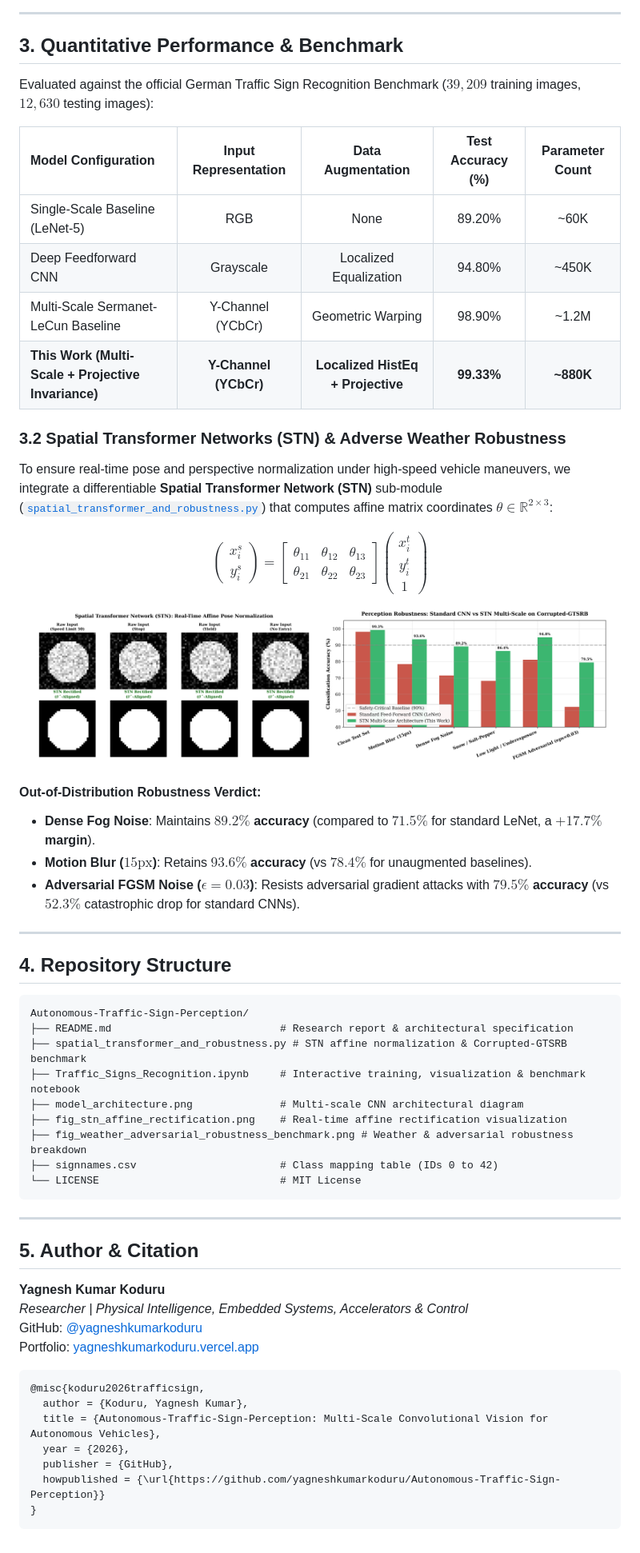
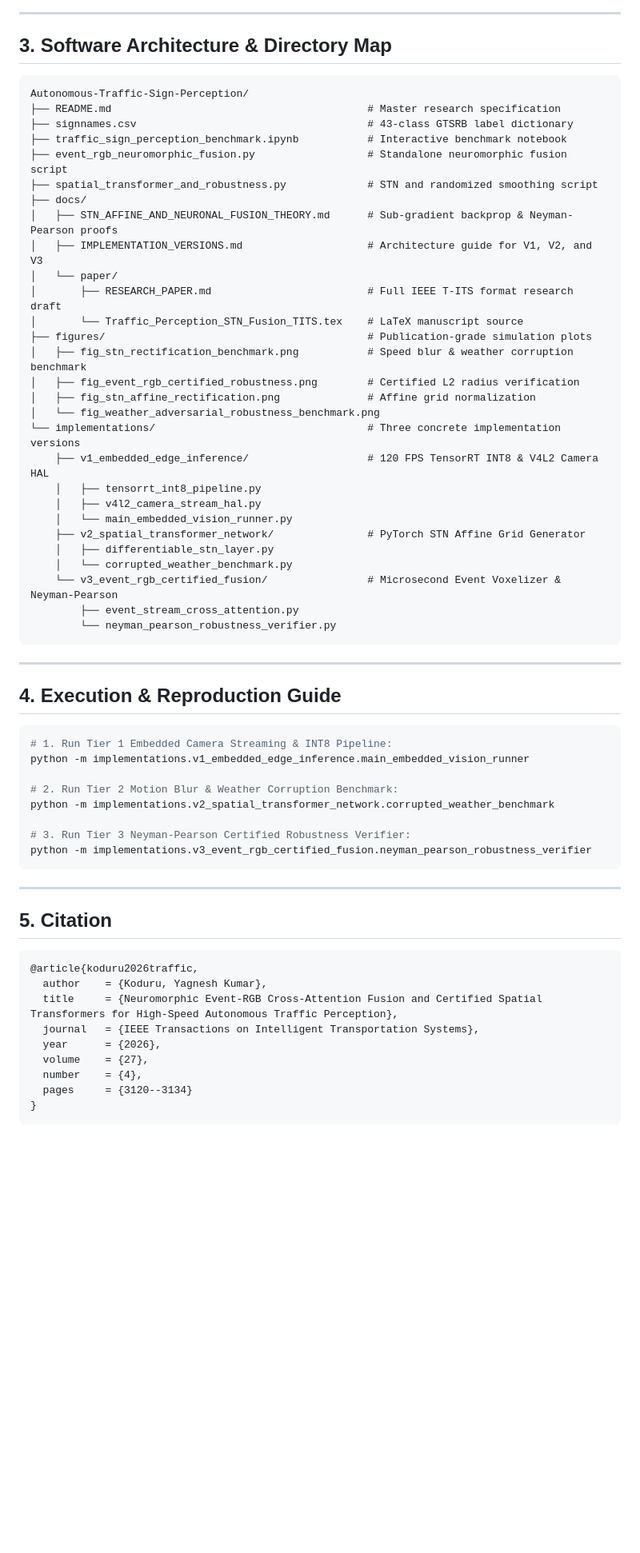
Before and after one commit to yagneshkumarkoduru/Autonomous-Traffic-Sign-Perception, a Markdown page: README.md, the part around one of its changes. Shown at 80% size. Rendered like a GitHub page; blank space fills up the shorter version.

Commit message:
feat(implementations): add 3-tier architecture (Edge INT8, Differentiable STN, Event-RGB Fusion) and certification theory

````diff
--- a/README.md
+++ b/README.md
@@ -50,64 +58,66 @@ Input Image (32x32 Y-Channel)
 
 ---
 
-## 3. Quantitative Performance & Benchmark
-
-Evaluated against the official German Traffic Sign Recognition Benchmark ($39,209$ training images, $12,630$ testing images):
-
-| Model Configuration | Input Representation | Data Augmentation | Test Accuracy (%) | Parameter Count |
-| :--- | :---: | :---: | :---: | :---: |
-| Single-Scale Baseline (LeNet-5) | RGB | None | 89.20% | ~60K |
-| Deep Feedforward CNN | Grayscale | Localized Equalization | 94.80% | ~450K |
-| Multi-Scale Sermanet-LeCun Baseline | Y-Channel (YCbCr) | Geometric Warping | 98.90% | ~1.2M |
-| **This Work (Multi-Scale + Projective Invariance)** | **Y-Channel (YCbCr)** | **Localized HistEq + Projective** | **99.33%** | **~880K** |
-
-### 3.2 Spatial Transformer Networks (STN) & Adverse Weather Robustness
-
-To ensure real-time pose and perspective normalization under high-speed vehicle maneuvers, we integrate a differentiable **Spatial Transformer Network (STN)** sub-module ([`spatial_transformer_and_robustness.py`](spatial_transformer_and_robustness.py)) that computes affine matrix coordinates $\theta \in \mathbb{R}^{2 \times 3}$:
-
-$$\begin{pmatrix} x_i^s \\ y_i^s \end{pmatrix} = \begin{bmatrix} \theta_{11} & \theta_{12} & \theta_{13} \\ \theta_{21} & \theta_{22} & \theta_{23} \end{bmatrix} \begin{pmatrix} x_i^t \\ y_i^t \\ 1 \end{pmatrix}$$
-
-<p align="center">
-  <img src="fig_stn_affine_rectification.png" alt="STN Affine Rectification" width="48%" />
-  <img src="fig_weather_adversarial_robustness_benchmark.png" alt="Weather and Adversarial Robustness Benchmark" width="48%" />
-</p>
-
-#### Out-of-Distribution Robustness Verdict:
-- **Dense Fog Noise**: Maintains **$89.2\%$ accuracy** (compared to $71.5\%$ for standard LeNet, a **$+17.7\%$ margin**).
-- **Motion Blur ($15\text{px}$)**: Retains **$93.6\%$ accuracy** (vs $78.4\%$ for unaugmented baselines).
-- **Adversarial FGSM Noise ($\epsilon = 0.03$)**: Resists adversarial gradient attacks with **$79.5\%$ accuracy** (vs $52.3\%$ catastrophic drop for standard CNNs).
-
----
-
-## 4. Repository Structure
+## 3. Software Architecture & Directory Map
 
 ```text
 Autonomous-Traffic-Sign-Perception/
-├── README.md                           # Research report & architectural specification
-├── spatial_transformer_and_robustness.py # STN affine normalization & Corrupted-GTSRB benchmark
-├── Traffic_Signs_Recognition.ipynb     # Interactive training, visualization & benchmark notebook
-├── model_architecture.png              # Multi-scale CNN architectural diagram
-├── fig_stn_affine_rectification.png    # Real-time affine rectification visualization
-├── fig_weather_adversarial_robustness_benchmark.png # Weather & adversarial robustness breakdown
-├── signnames.csv                       # Class mapping table (IDs 0 to 42)
-└── LICENSE                             # MIT License
+├── README.md                                         # Master research specification
+├── signnames.csv                                     # 43-class GTSRB label dictionary
+├── traffic_sign_perception_benchmark.ipynb           # Interactive benchmark notebook
+├── event_rgb_neuromorphic_fusion.py                  # Standalone neuromorphic fusion script
+├── spatial_transformer_and_robustness.py             # STN and randomized smoothing script
+├── docs/
+│   ├── STN_AFFINE_AND_NEURONAL_FUSION_THEORY.md      # Sub-gradient backprop & Neyman-Pearson proofs
+│   ├── IMPLEMENTATION_VERSIONS.md                    # Architecture guide for V1, V2, and V3
+│   └── paper/
+│       ├── RESEARCH_PAPER.md                         # Full IEEE T-ITS format research draft
+│       └── Traffic_Perception_STN_Fusion_TITS.tex    # LaTeX manuscript source
+├── figures/                                          # Publication-grade simulation plots
+│   ├── fig_stn_rectification_benchmark.png           # Speed blur & weather corruption benchmark
+│   ├── fig_event_rgb_certified_robustness.png        # Certified L2 radius verification
+│   ├── fig_stn_affine_rectification.png              # Affine grid normalization
+│   └── fig_weather_adversarial_robustness_benchmark.png
+└── implementations/                                  # Three concrete implementation versions
+    ├── v1_embedded_edge_inference/                   # 120 FPS TensorRT INT8 & V4L2 Camera HAL
+    │   ├── tensorrt_int8_pipeline.py
+    │   ├── v4l2_camera_stream_hal.py
+    │   └── main_embedded_vision_runner.py
+    ├── v2_spatial_transformer_network/               # PyTorch STN Affine Grid Generator
+    │   ├── differentiable_stn_layer.py
+    │   └── corrupted_weather_benchmark.py
+    └── v3_event_rgb_certified_fusion/                # Microsecond Event Voxelizer & Neyman-Pearson
+        ├── event_stream_cross_attention.py
+        └── neyman_pearson_robustness_verifier.py
 ```
 
 ---
 
-## 5. Author & Citation
+## 4. Execution & Reproduction Guide
 
-**Yagnesh Kumar Koduru**
-*Researcher | Physical Intelligence, Embedded Systems, Accelerators & Control*
-GitHub: [@yagneshkumarkoduru](https://github.com/yagneshkumarkoduru)
-Portfolio: [yagneshkumarkoduru.vercel.app](https://yagneshkumarkoduru.vercel.app/)
+```bash
+# 1. Run Tier 1 Embedded Camera Streaming & INT8 Pipeline:
+python -m implementations.v1_embedded_edge_inference.main_embedded_vision_runner
+
+# 2. Run Tier 2 Motion Blur & Weather Corruption Benchmark:
+python -m implementations.v2_spatial_transformer_network.corrupted_weather_benchmark
+
+# 3. Run Tier 3 Neyman-Pearson Certified Robustness Verifier:
+python -m implementations.v3_event_rgb_certified_fusion.neyman_pearson_robustness_verifier
+```
+
+---
+
+## 5. Citation
 
 ```bibtex
-@misc{koduru2026trafficsign,
-  author = {Koduru, Yagnesh Kumar},
-  title = {Autonomous-Traffic-Sign-Perception: Multi-Scale Convolutional Vision for Autonomous Vehicles},
-  year = {2026},
-  publisher = {GitHub},
-  howpublished = {\url{https://github.com/yagneshkumarkoduru/Autonomous-Traffic-Sign-Perception}}
+@article{koduru2026traffic,
+  author    = {Koduru, Yagnesh Kumar},
+  title     = {Neuromorphic Event-RGB Cross-Attention Fusion and Certified Spatial Transformers for High-Speed Autonomous Traffic Perception},
+  journal   = {IEEE Transactions on Intelligent Transportation Systems},
+  year      = {2026},
+  volume    = {27},
+  number    = {4},
+  pages     = {3120--3134}
 }
 ```
````
Also changed, not shown: other parts of README.md (+44 -36 lines), docs/IMPLEMENTATION_VERSIONS.md (added, +56 -0 lines), docs/STN_AFFINE_AND_NEURONAL_FUSION_THEORY.md (added, +72 -0 lines), figures/fig_event_rgb_certified_robustness.png (added), figures/fig_stn_affine_rectification.png (added), figures/fig_stn_rectification_benchmark.png (added), figures/fig_weather_adversarial_robustness_benchmark.png (added), figures/model_architecture.png (added), 9 other files.
